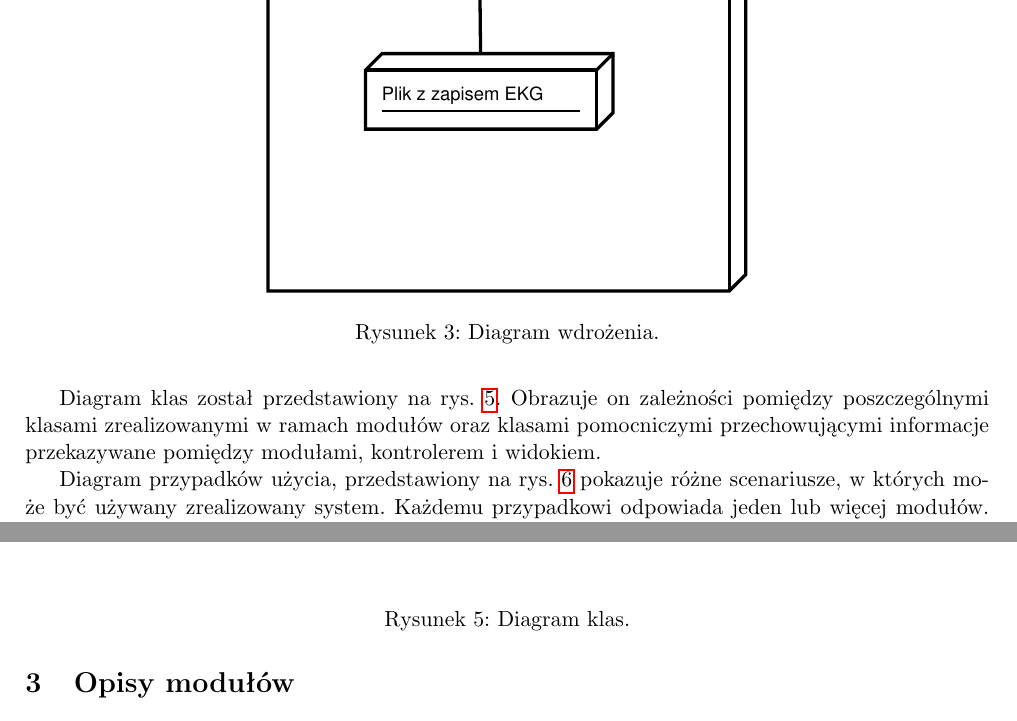
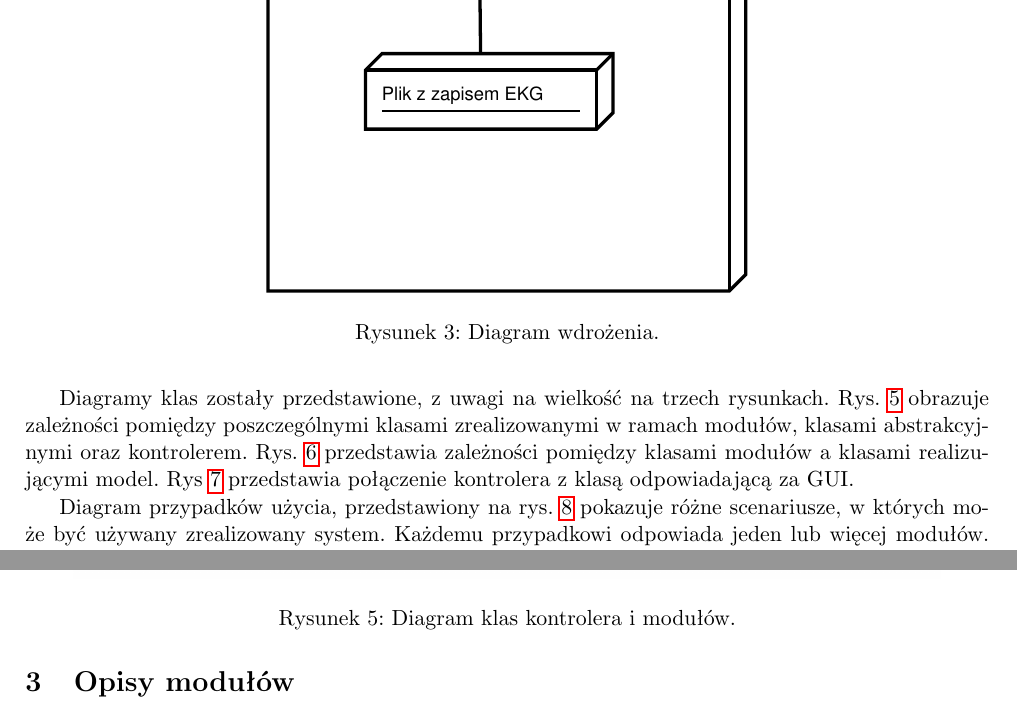
Before and after one commit to mateuszbaran/ECG-analyzer, a LaTeX document (doc/report.tex): two parts of pages 5 and 7 of 19, joined at a grey line, cut so that both start at the same text. Compiled offline with pdfLaTeX.

Commit message:
Change class diagrams

```diff
--- a/doc/report.tex
+++ b/doc/report.tex
@@ -179,10 +179,9 @@ Diagram sekwencji przedstawiający sposób uruchamiania modułów jest przedstaw
   \label{fig:sequence_diagram}
 \end{figure}
 
-Diagram klas został przedstawiony na rys. \ref{fig:class_diagram}. Obrazuje on zależności pomiędzy poszczególnymi klasami zrealizowanymi w ramach modułów oraz klasami pomocniczymi przechowującymi informacje przekazywane pomiędzy modułami, kontrolerem i widokiem.
+Diagramy klas zostały przedstawione, z~uwagi na wielkość na trzech rysunkach. Rys. \ref{fig:controller-modules} obrazuje zależności pomiędzy poszczególnymi klasami zrealizowanymi w ramach modułów, klasami abstrakcyjnymi oraz kontrolerem. Rys. \ref{fig:modules-model} przedstawia zależności pomiędzy klasami modułów a~klasami realizującymi model. Rys \ref{fig:controller-gui} przedstawia połączenie kontrolera z klasą odpowiadającą za GUI.
 
 \begin{figure}[h!]
   \centering
-  \includegraphics[width=0.9\linewidth]{include/class_diagram}
-  \caption{Diagram klas.}
-  \label{fig:class_diagram}
+  \includegraphics[width=0.9\linewidth]{include/controller-modules}
+  \caption{Diagram klas kontrolera i~modułów.}
@@ -189,3 +202,4 @@ Diagram klas został przedstawiony na rys. \ref{fig:class_diagram}. Obrazuje on
+  \label{fig:controller-gui}
 \end{figure}
 
 Diagram przypadków użycia, przedstawiony na rys. \ref{fig:use_case_diagram} pokazuje różne scenariusze, w których może być używany zrealizowany system. Każdemu przypadkowi odpowiada jeden lub więcej modułów. zachodzące pomiędzy nimi zależności są ukazywane relacjami zawierania.
```
Also changed, not shown: doc/include/class_diagram.pdf (deleted), doc/include/controller-gui.png (added), doc/include/controller-gui2.pdf (added), doc/include/controller-modules.png (added), doc/include/controller-modules2.pdf (added), doc/include/modules-model.png (added), doc/include/modules-model2.pdf (added), doc/report.tex (14 more changed lines).
